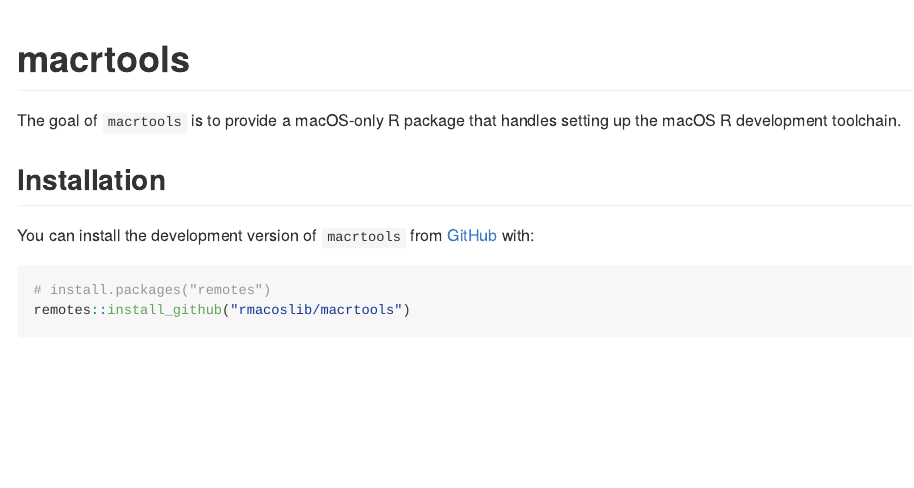
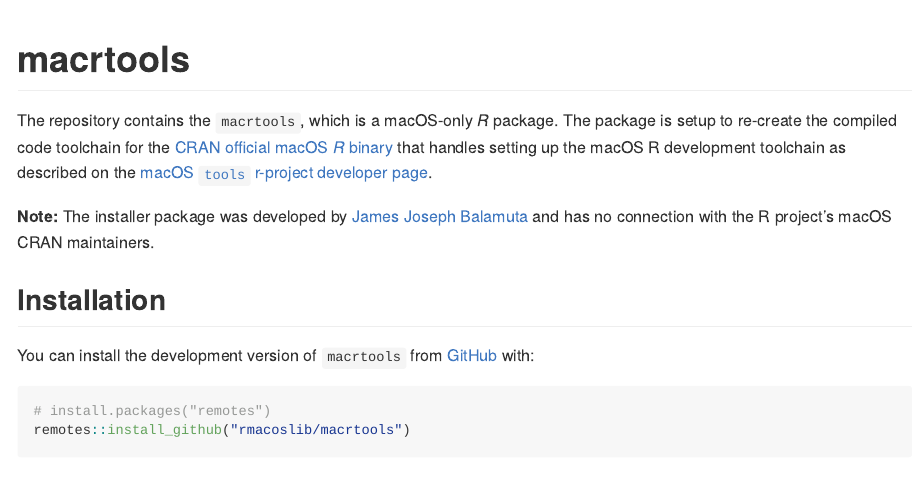
Before and after one commit to coatless-mac/macrtools, an R Markdown document (README.Rmd): the page in a window 1100 px wide, from its top. The pictures show the output file README.md that the author committed with the source, drawn offline in the style of GitHub; badge pictures from the web are left out.

Commit message:
Generate a note emphasizing that this is _unofficial_ and redirect to the developer page.

```diff
--- a/README.Rmd
+++ b/README.Rmd
@@ -19,8 +19,14 @@
 [![R-CMD-check](https://github.com/rmacoslib/macrtools/actions/workflows/R-CMD-check.yaml/badge.svg)](https://github.com/rmacoslib/macrtools/actions/workflows/R-CMD-check.yaml)
 <!-- badges: end -->
 
-The goal of `macrtools` is to provide a macOS-only R package that handles
-setting up the macOS R development toolchain.
+The repository contains the `macrtools`, which is a macOS-only _R_ package.
+The package is setup to re-create the compiled code toolchain for the
+[CRAN official macOS _R_ binary](https://cran.r-project.org/bin/macosx/) that
+handles setting up the macOS R development toolchain as described on the
+[macOS `tools` r-project developer page](https://mac.r-project.org/tools/).
+
+**Note:** The installer package was developed by [James Joseph Balamuta](https://thecoatlessprofessor.com/)
+and has no connection with the R project’s macOS CRAN maintainers.
 
 ## Installation
 
```
Also changed, not shown: README.md.
